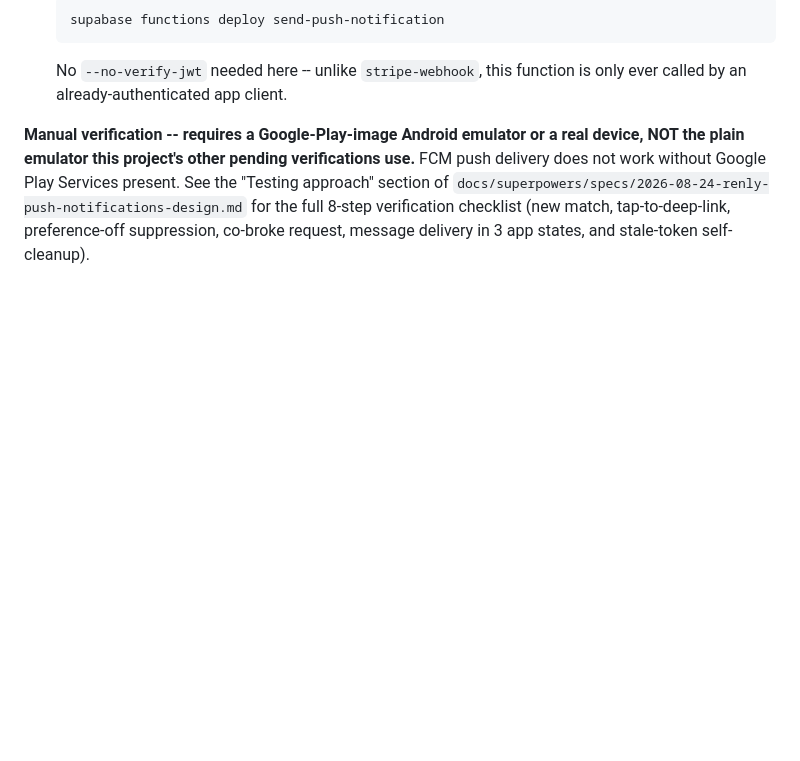
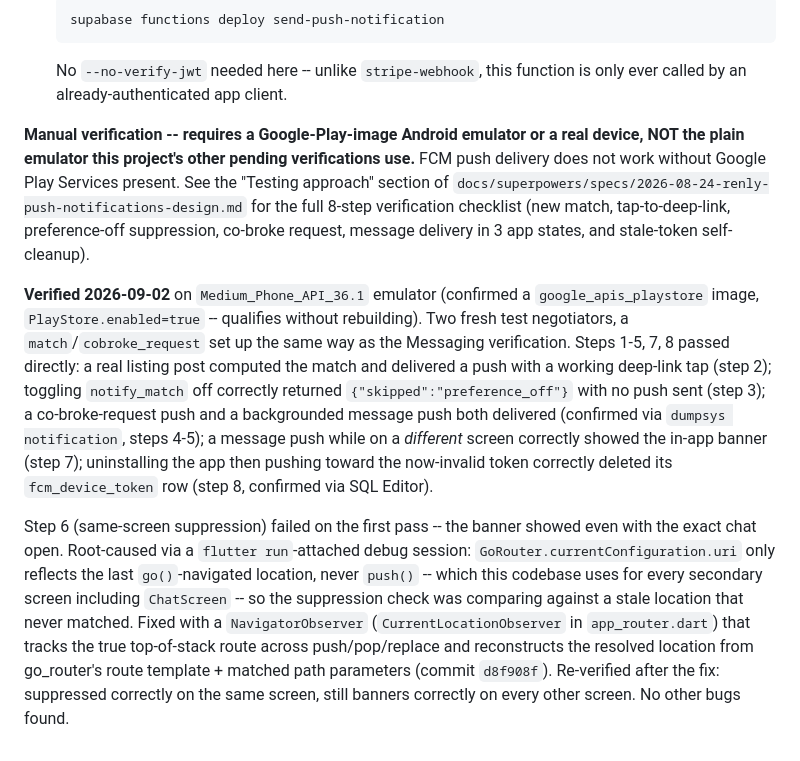
Before and after one commit to vertigo1794/renly, a Markdown page: app/README.md, the part around the change. Drawn GitHub-style; blank space fills up the shorter version.

Commit message:
docs: record Push Notifications manual verification as complete
All 8 checklist steps verified; step 6 (same-screen suppression)
failed on first pass and led to the CurrentLocationObserver fix in
the prior commit. This closes out all 4 of the project's originally
deferred mandatory manual verifications.

Co-Authored-By: Claude Sonnet 5 <noreply@anthropic.com>

```diff
--- a/app/README.md
+++ b/app/README.md
@@ -188,3 +188,7 @@ Three Supabase-side steps, plus a Firebase project and Android config the app di
    No `--no-verify-jwt` needed here -- unlike `stripe-webhook`, this function is only ever called by an already-authenticated app client.
 
 **Manual verification -- requires a Google-Play-image Android emulator or a real device, NOT the plain emulator this project's other pending verifications use.** FCM push delivery does not work without Google Play Services present. See the "Testing approach" section of `docs/superpowers/specs/2026-08-24-renly-push-notifications-design.md` for the full 8-step verification checklist (new match, tap-to-deep-link, preference-off suppression, co-broke request, message delivery in 3 app states, and stale-token self-cleanup).
+
+**Verified 2026-09-02** on `Medium_Phone_API_36.1` emulator (confirmed a `google_apis_playstore` image, `PlayStore.enabled=true` -- qualifies without rebuilding). Two fresh test negotiators, a `match`/`cobroke_request` set up the same way as the Messaging verification. Steps 1-5, 7, 8 passed directly: a real listing post computed the match and delivered a push with a working deep-link tap (step 2); toggling `notify_match` off correctly returned `{"skipped":"preference_off"}` with no push sent (step 3); a co-broke-request push and a backgrounded message push both delivered (confirmed via `dumpsys notification`, steps 4-5); a message push while on a *different* screen correctly showed the in-app banner (step 7); uninstalling the app then pushing toward the now-invalid token correctly deleted its `fcm_device_token` row (step 8, confirmed via SQL Editor).
+
+Step 6 (same-screen suppression) failed on the first pass -- the banner showed even with the exact chat open. Root-caused via a `flutter run`-attached debug session: `GoRouter.currentConfiguration.uri` only reflects the last `go()`-navigated location, never `push()` -- which this codebase uses for every secondary screen including `ChatScreen` -- so the suppression check was comparing against a stale location that never matched. Fixed with a `NavigatorObserver` (`CurrentLocationObserver` in `app_router.dart`) that tracks the true top-of-stack route across push/pop/replace and reconstructs the resolved location from go_router's route template + matched path parameters (commit `d8f908f`). Re-verified after the fix: suppressed correctly on the same screen, still banners correctly on every other screen. No other bugs found.
```
